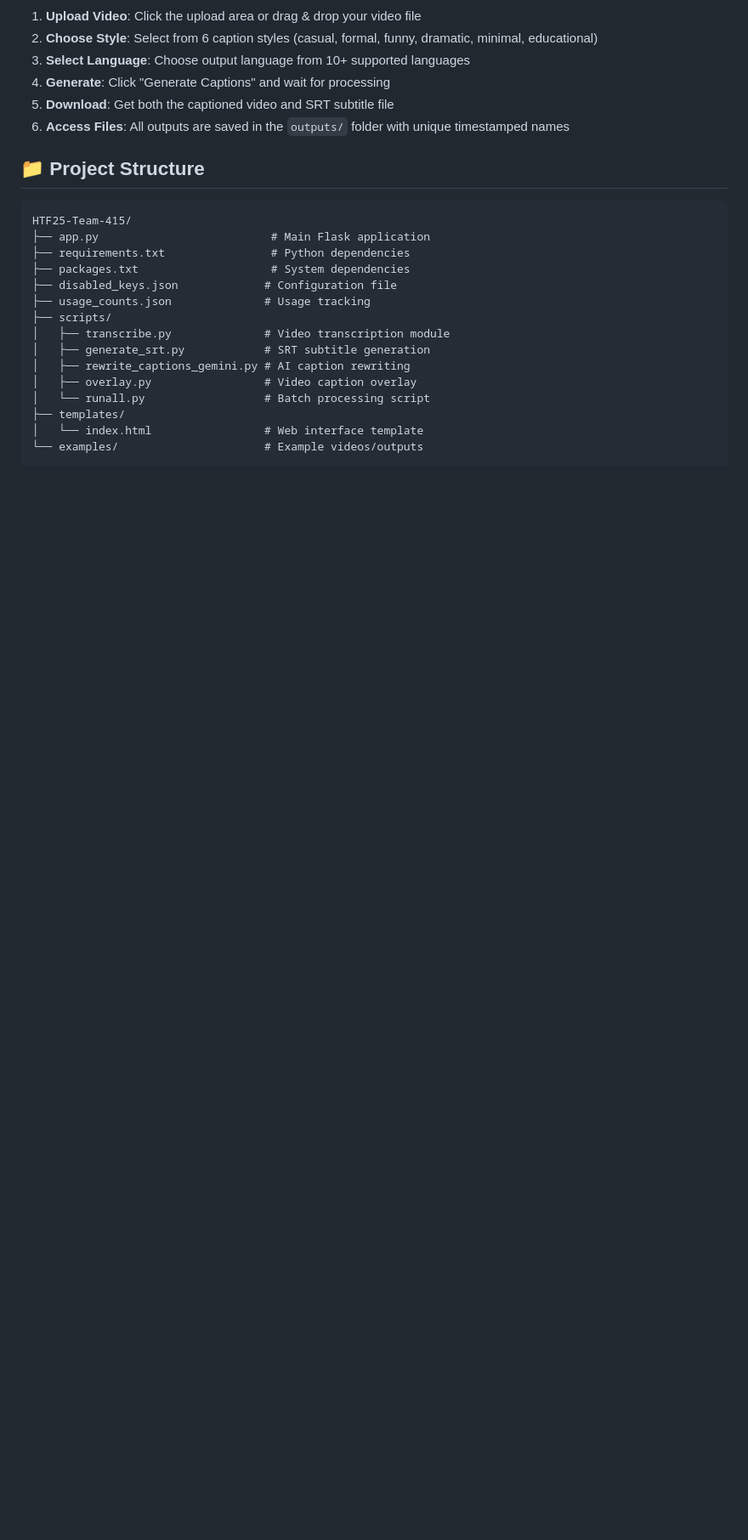
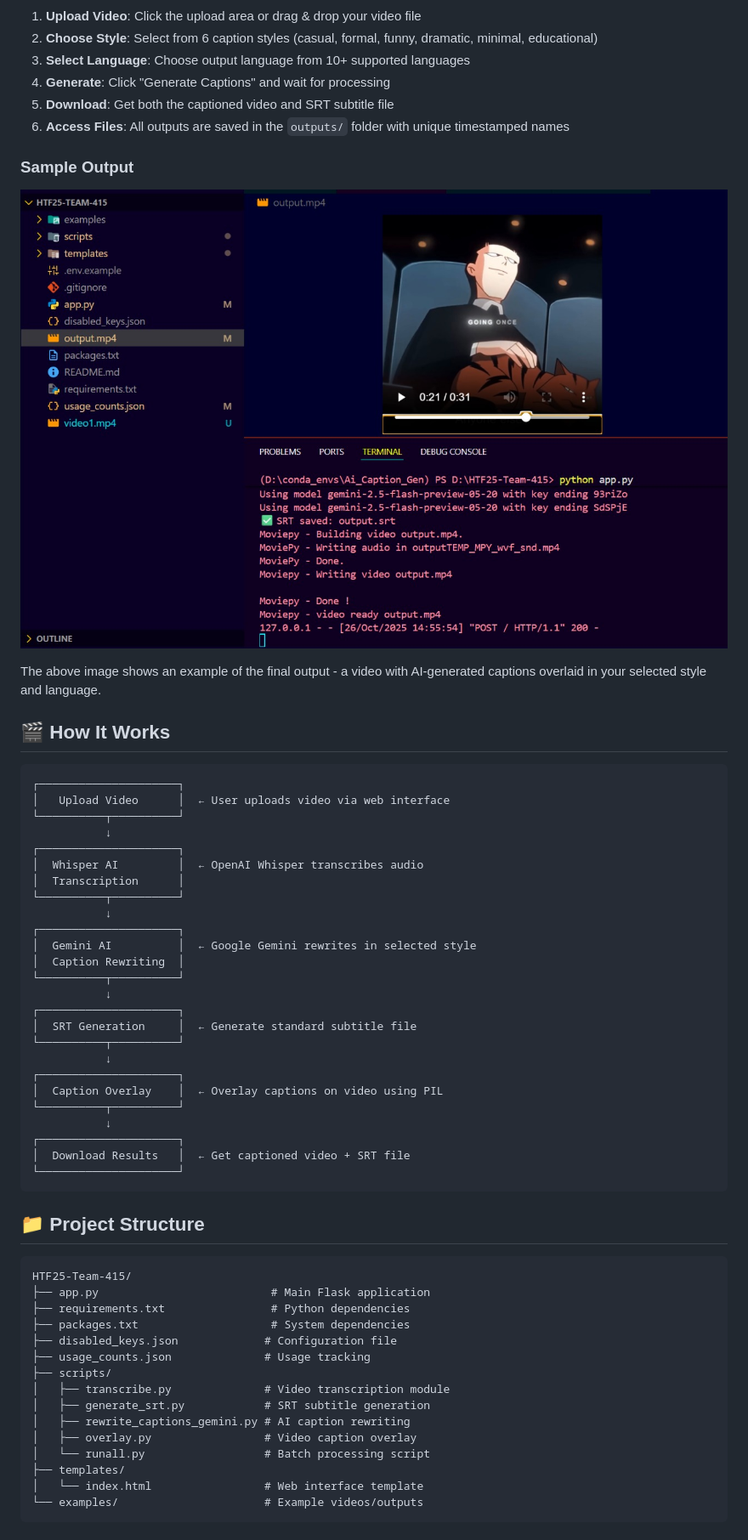
Before and after one commit to chiluverugirish/HTF25-Team-415, a Markdown page: README.md, the part around the change printed below. Shown: that part at 85% size. Rendered like a GitHub page; pictures changed too: video.jpg (added); blank space fills up the shorter version.

````diff
--- a/README.md
+++ b/README.md
@@ -110,6 +139,42 @@ The application will automatically open in your default browser at `http://127.0
 4. **Generate**: Click "Generate Captions" and wait for processing
 5. **Download**: Get both the captioned video and SRT subtitle file
 6. **Access Files**: All outputs are saved in the `outputs/` folder with unique timestamped names
+
+### Sample Output
+
+![Captioned Video](video.jpg)
+
+The above image shows an example of the final output - a video with AI-generated captions overlaid in your selected style and language.
+
+## 🎬 How It Works
+
+```
+┌─────────────────────┐
+│   Upload Video      │  ← User uploads video via web interface
+└──────────┬──────────┘
+           ↓
+┌─────────────────────┐
+│  Whisper AI         │  ← OpenAI Whisper transcribes audio
+│  Transcription      │
+└──────────┬──────────┘
+           ↓
+┌─────────────────────┐
+│  Gemini AI          │  ← Google Gemini rewrites in selected style
+│  Caption Rewriting  │
+└──────────┬──────────┘
+           ↓
+┌─────────────────────┐
+│  SRT Generation     │  ← Generate standard subtitle file
+└──────────┬──────────┘
+           ↓
+┌─────────────────────┐
+│  Caption Overlay    │  ← Overlay captions on video using PIL
+└──────────┬──────────┘
+           ↓
+┌─────────────────────┐
+│  Download Results   │  ← Get captioned video + SRT file
+└─────────────────────┘
+```
 
 ## 📁 Project Structure
 
````
Also changed, not shown: other parts of README.md (+59 -1 lines), UI.jpg (added).
